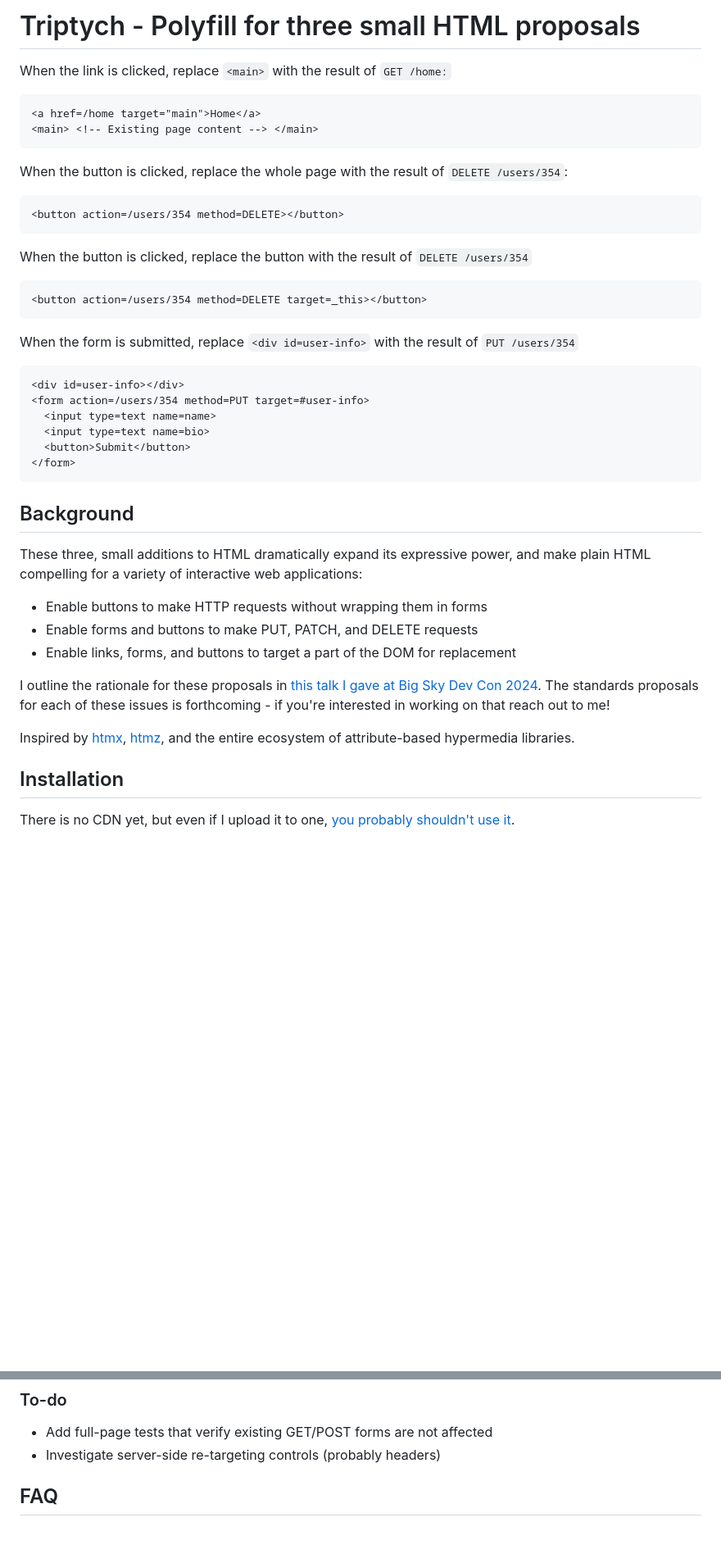
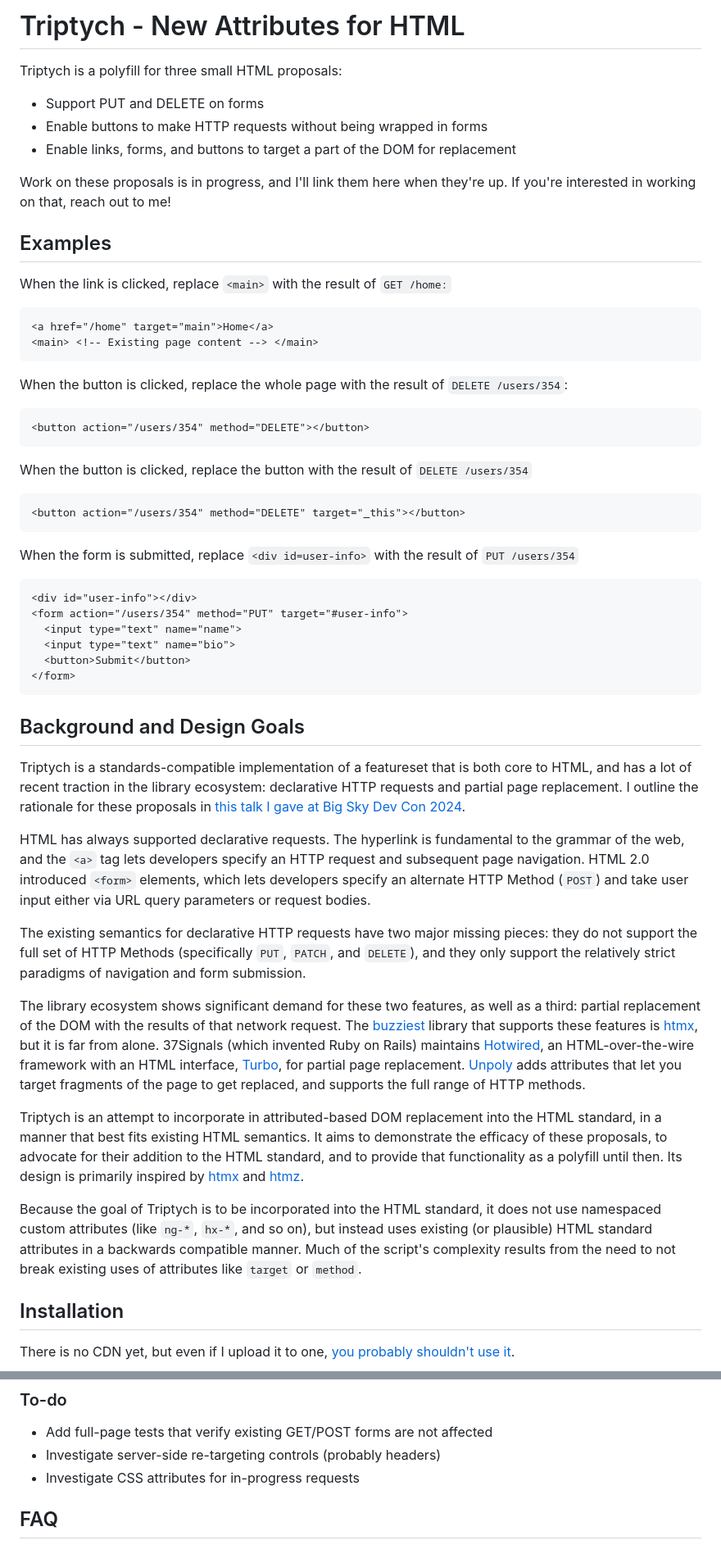
Before and after one commit to alexpetros/triptych, a Markdown page: README.md, 2 parts joined by grey strips. Shown at 82% size. Rendered like a GitHub page; blank space fills up the shorter version.

Commit message:
Reorganize README

````diff
--- a/README.md
+++ b/README.md
@@ -1,47 +1,78 @@
-# Triptych - Polyfill for three small HTML proposals
+# Triptych - New Attributes for HTML
 
+Triptych is a polyfill for three small HTML proposals:
+
+- Support PUT and DELETE on forms
+- Enable buttons to make HTTP requests without being wrapped in forms
+- Enable links, forms, and buttons to target a part of the DOM for replacement
+
+Work on these proposals is in progress, and I'll link them here when they're up.
+If you're interested in working on that, reach out to me!
+
+## Examples
 When the link is clicked, replace `<main>` with the result of `GET /home:`
 
 ```html
-<a href=/home target="main">Home</a>
+<a href="/home" target="main">Home</a>
 <main> <!-- Existing page content --> </main>
 ```
 
 When the button is clicked, replace the whole page with the result of `DELETE /users/354`:
 ```html
-<button action=/users/354 method=DELETE></button>
+<button action="/users/354" method="DELETE"></button>
 ```
 
 When the button is clicked, replace the button with the result of `DELETE /users/354`
 ```html
-<button action=/users/354 method=DELETE target=_this></button>
+<button action="/users/354" method="DELETE" target="_this"></button>
 ```
 
 When the form is submitted, replace `<div id=user-info>` with the result of `PUT /users/354`
 ```html
-<div id=user-info></div>
-<form action=/users/354 method=PUT target=#user-info>
-  <input type=text name=name>
-  <input type=text name=bio>
+<div id="user-info"></div>
+<form action="/users/354" method="PUT" target="#user-info">
+  <input type="text" name="name">
+  <input type="text" name="bio">
   <button>Submit</button>
 </form>
 ```
 
-## Background
-These three, small additions to HTML dramatically expand its expressive power, and make plain HTML
-compelling for a variety of interactive web applications:
+## Background and Design Goals
 
-- Enable buttons to make HTTP requests without wrapping them in forms
-- Enable forms and buttons to make PUT, PATCH, and DELETE requests
-- Enable links, forms, and buttons to target a part of the DOM for replacement
+Triptych is a standards-compatible implementation of a featureset that is both core to HTML, and has
+a lot of recent traction in the library ecosystem: declarative HTTP requests and partial page
+replacement. I outline the rationale for these proposals in [this talk I gave at Big Sky Dev Con
+2024](https://unplannedobsolescence.com/blog/life-and-death-of-htmx/).
 
-I outline the rationale for these proposals in [this talk I gave at Big Sky Dev Con
-2024](https://unplannedobsolescence.com/blog/life-and-death-of-htmx/).
-The standards proposals for each of these issues is forthcoming - if you're interested in working on
-that reach out to me!
+HTML has always supported declarative requests. The hyperlink is fundamental to the grammar of the
+web, and the `<a>` tag lets developers specify an HTTP request and subsequent page navigation. HTML
+2.0 introduced `<form>` elements, which lets developers specify an alternate HTTP Method (`POST`)
+and take user input either via URL query parameters or request bodies.
 
-Inspired by [htmx](https://htmx.org/), [htmz](https://leanrada.com/htmz/), and the entire ecosystem
-of attribute-based hypermedia libraries.
+The existing semantics for declarative HTTP requests have two major missing pieces: they do not
+support the full set of HTTP Methods (specifically `PUT`, `PATCH`, and `DELETE`), and they only
+support the relatively strict paradigms of navigation and form submission.
+
+The library ecosystem shows significant demand for these two features, as well as a third: partial
+replacement of the DOM with the results of that network request. The
+[buzziest](https://risingstars.js.org/2023/en#section-framework) library that supports these
+features is [htmx](https://htmx.org/), but it is far from alone. 37Signals (which invented Ruby on
+Rails) maintains [Hotwired](https://hotwired.dev/), an HTML-over-the-wire framework with an HTML
+interface, [Turbo](https://turbo.hotwired.dev/), for partial page replacement.
+[Unpoly](https://unpoly.com/) adds attributes that let you target fragments of the page to get
+replaced, and supports the full range of HTTP methods.
+
+Triptych is an attempt to incorporate in attributed-based DOM replacement into the HTML standard, in
+a manner that best fits existing HTML semantics. It aims to demonstrate the efficacy of these
+proposals, to advocate for their addition to the HTML standard, and to provide that functionality as
+a polyfill until then. Its design is primarily inspired by [htmx](https://htmx.org/) and
+[htmz](https://leanrada.com/htmz/).
+
+Because the goal of Triptych is to be incorporated into the HTML standard, it does not use
+namespaced custom attributes (like `ng-*`, `hx-*`, and so on), but instead uses existing (or
+plausible) HTML standard attributes in a backwards compatible manner. Much of the script's
+complexity results from the need to not break existing uses of attributes like `target` or `method`.
+
 
 ## Installation
 
@@ -111,6 +132,7 @@ You can also play around with manual tests by running `npm run dev`
 
 * Add full-page tests that verify existing GET/POST forms are not affected
 * Investigate server-side re-targeting controls (probably headers)
+* Investigate CSS attributes for in-progress requests
 
 ## FAQ
 
````
Also changed, not shown: other parts of README.md (+0 -10 lines).
